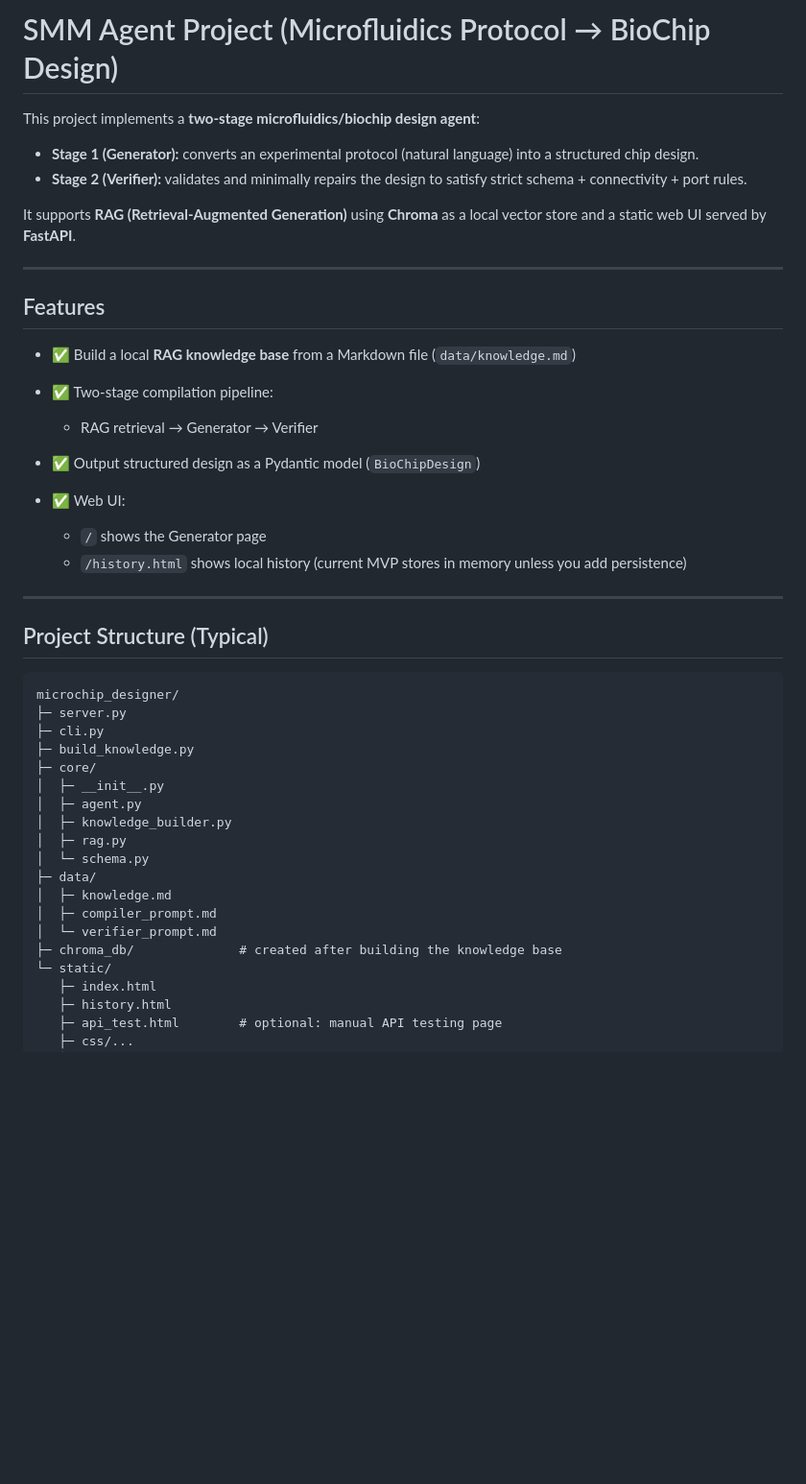
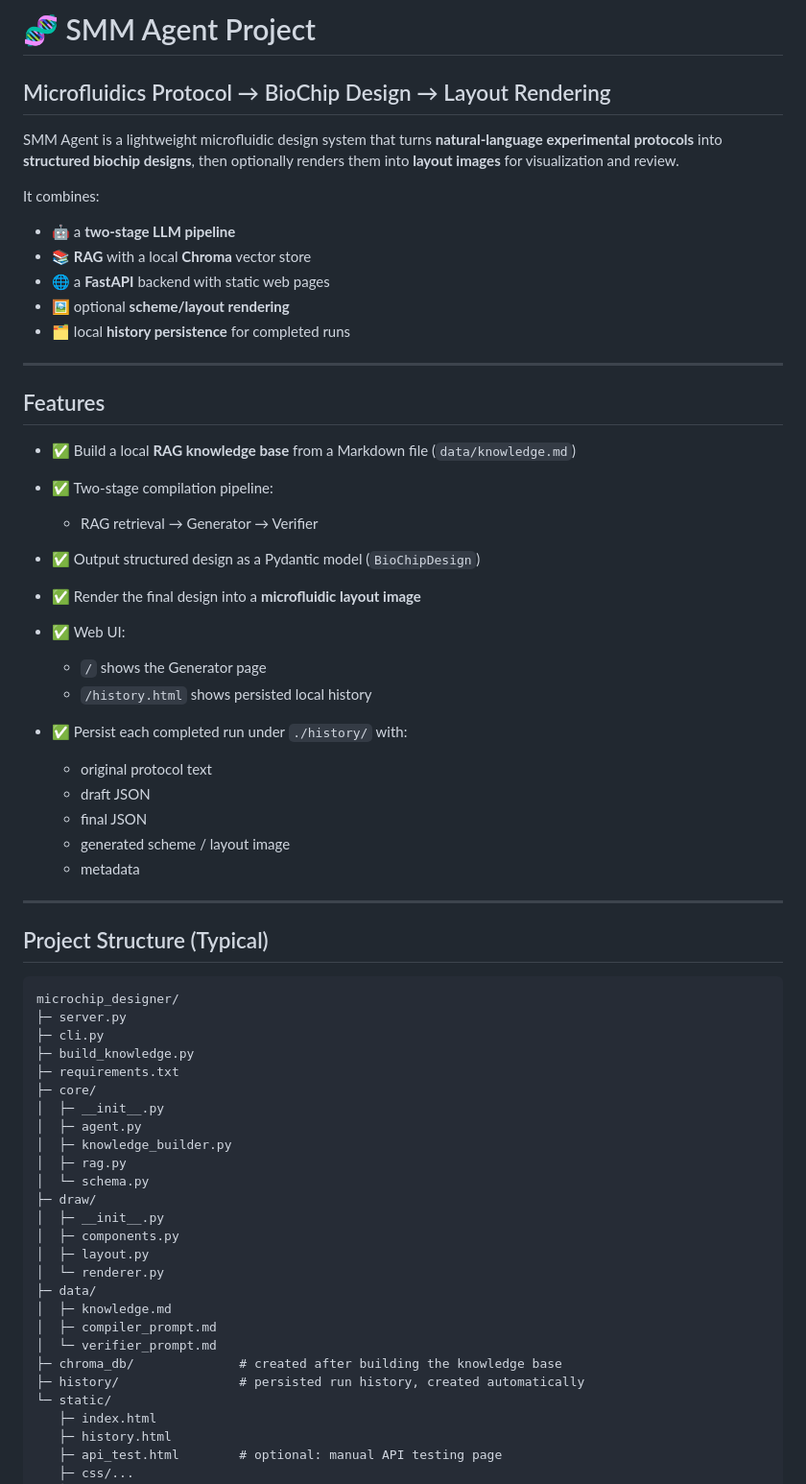
Before and after one commit to Mindstorm233/SMMAgent, a Markdown page: README.md, the part around one of its changes. Shown at 96% size. GitHub-like rendering; blank space fills up the shorter version.

```diff
--- a/README.md
+++ b/README.md
@@ -1,11 +1,16 @@
-# SMM Agent Project (Microfluidics Protocol → BioChip Design)
+# 🧬 SMM Agent Project
 
-This project implements a **two-stage microfluidics/biochip design agent**:
+## Microfluidics Protocol → BioChip Design → Layout Rendering
 
-* **Stage 1 (Generator):** converts an experimental protocol (natural language) into a structured chip design.
-* **Stage 2 (Verifier):** validates and minimally repairs the design to satisfy strict schema + connectivity + port rules.
+SMM Agent is a lightweight microfluidic design system that turns **natural-language experimental protocols** into **structured biochip designs**, then optionally renders them into **layout images** for visualization and review.
 
-It supports **RAG (Retrieval-Augmented Generation)** using **Chroma** as a local vector store and a static web UI served by **FastAPI**.
+It combines:
+
+* 🤖 a **two-stage LLM pipeline**
+* 📚 **RAG** with a local **Chroma** vector store
+* 🌐 a **FastAPI** backend with static web pages
+* 🖼️ optional **scheme/layout rendering**
+* 🗂️ local **history persistence** for completed runs
 
 ---
 
@@ -16,10 +21,18 @@ It supports **RAG (Retrieval-Augmented Generation)** using **Chroma** as a local
 
   * RAG retrieval → Generator → Verifier
 * ✅ Output structured design as a Pydantic model (`BioChipDesign`)
+* ✅ Render the final design into a **microfluidic layout image**
 * ✅ Web UI:
 
   * `/` shows the Generator page
-  * `/history.html` shows local history (current MVP stores in memory unless you add persistence)
+  * `/history.html` shows persisted local history
+* ✅ Persist each completed run under `./history/` with:
+
+  * original protocol text
+  * draft JSON
+  * final JSON
+  * generated scheme / layout image
+  * metadata
 
 ---
 
@@ -30,17 +43,24 @@ microchip_designer/
 ├─ server.py
 ├─ cli.py
 ├─ build_knowledge.py
+├─ requirements.txt
 ├─ core/
 │  ├─ __init__.py
 │  ├─ agent.py
 │  ├─ knowledge_builder.py
 │  ├─ rag.py
 │  └─ schema.py
+├─ draw/
+│  ├─ __init__.py
+│  ├─ components.py
+│  ├─ layout.py
+│  └─ renderer.py
 ├─ data/
 │  ├─ knowledge.md
 │  ├─ compiler_prompt.md
 │  └─ verifier_prompt.md
 ├─ chroma_db/              # created after building the knowledge base
+├─ history/                # persisted run history, created automatically
 └─ static/
    ├─ index.html
    ├─ history.html
```
Also changed, not shown: other parts of README.md (+72 -13 lines).
